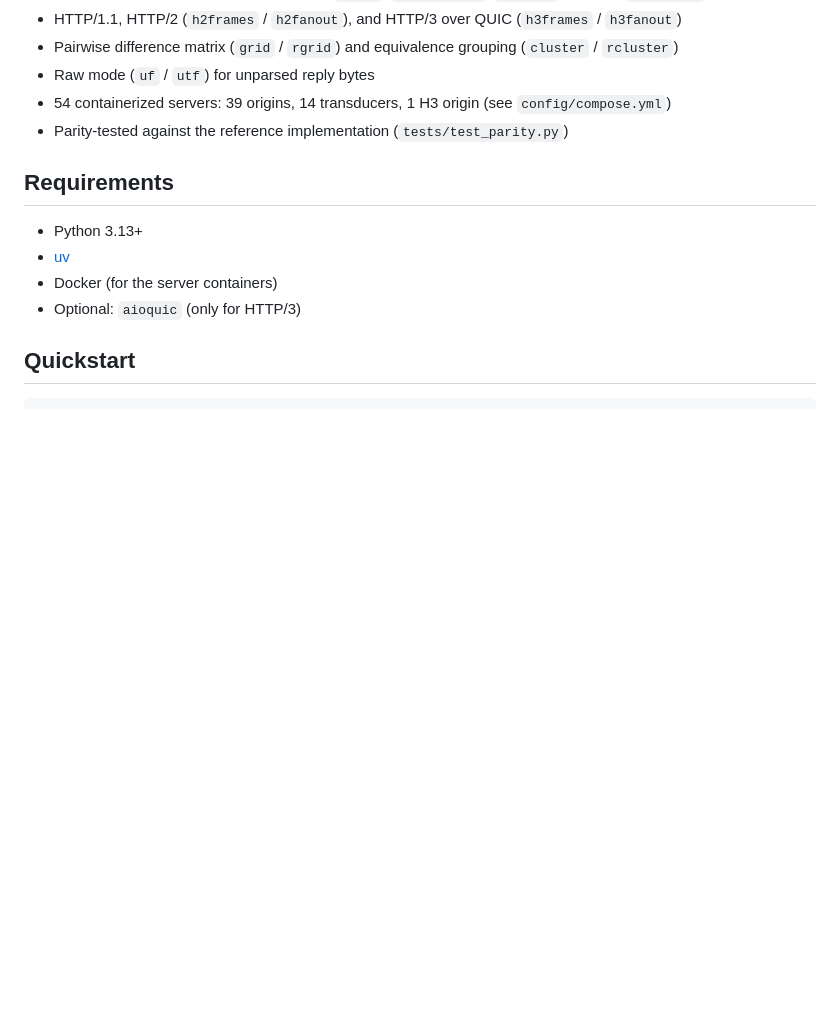
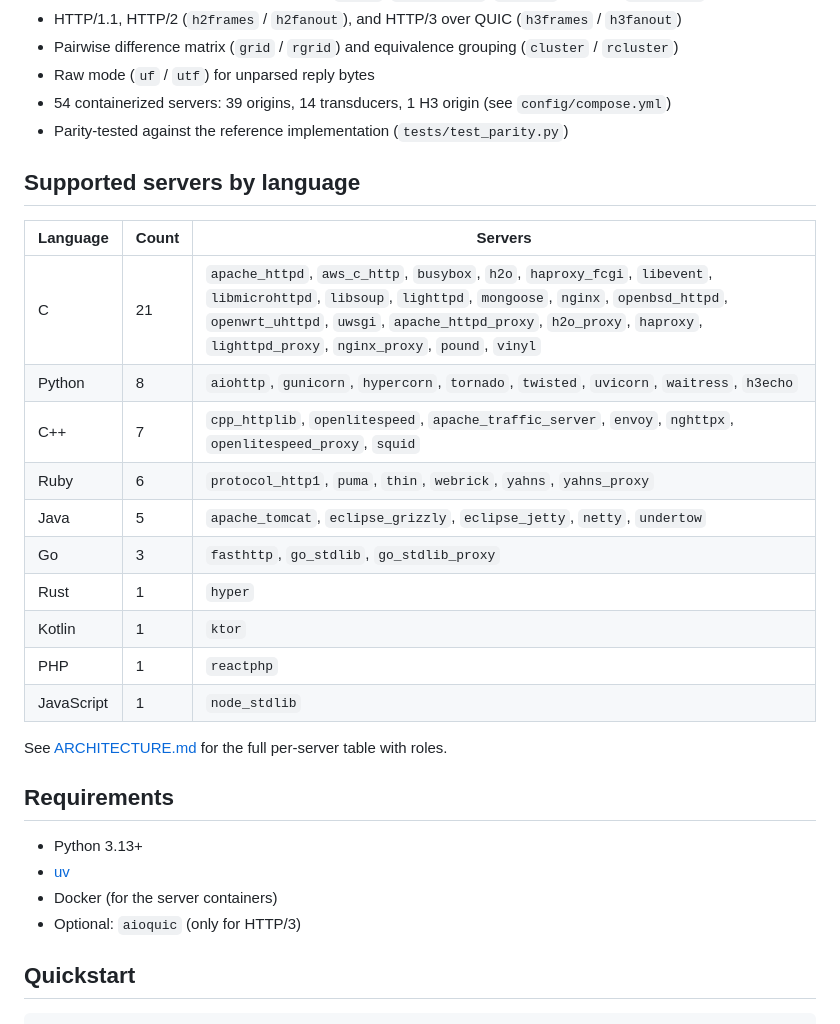
Before and after one commit to grah4na/prism, a Markdown page: README.md, the part around the change. Drawn GitHub-style; blank space fills up the shorter version.

Commit message:
docs: add supported-servers-by-language table to README

```diff
--- a/README.md
+++ b/README.md
@@ -25,6 +25,23 @@ The interactive shell in `prism/` is a clean reimplementation with output compat
 - Raw mode (`uf` / `utf`) for unparsed reply bytes
 - 54 containerized servers: 39 origins, 14 transducers, 1 H3 origin (see `config/compose.yml`)
 - Parity-tested against the reference implementation (`tests/test_parity.py`)
+
+## Supported servers by language
+
+| Language | Count | Servers |
+| -------- | ----- | ------- |
+| C | 21 | `apache_httpd`, `aws_c_http`, `busybox`, `h2o`, `haproxy_fcgi`, `libevent`, `libmicrohttpd`, `libsoup`, `lighttpd`, `mongoose`, `nginx`, `openbsd_httpd`, `openwrt_uhttpd`, `uwsgi`, `apache_httpd_proxy`, `h2o_proxy`, `haproxy`, `lighttpd_proxy`, `nginx_proxy`, `pound`, `vinyl` |
+| Python | 8 | `aiohttp`, `gunicorn`, `hypercorn`, `tornado`, `twisted`, `uvicorn`, `waitress`, `h3echo` |
+| C++ | 7 | `cpp_httplib`, `openlitespeed`, `apache_traffic_server`, `envoy`, `nghttpx`, `openlitespeed_proxy`, `squid` |
+| Ruby | 6 | `protocol_http1`, `puma`, `thin`, `webrick`, `yahns`, `yahns_proxy` |
+| Java | 5 | `apache_tomcat`, `eclipse_grizzly`, `eclipse_jetty`, `netty`, `undertow` |
+| Go | 3 | `fasthttp`, `go_stdlib`, `go_stdlib_proxy` |
+| Rust | 1 | `hyper` |
+| Kotlin | 1 | `ktor` |
+| PHP | 1 | `reactphp` |
+| JavaScript | 1 | `node_stdlib` |
+
+See [ARCHITECTURE.md](ARCHITECTURE.md) for the full per-server table with roles.
 
 ## Requirements
 
```
